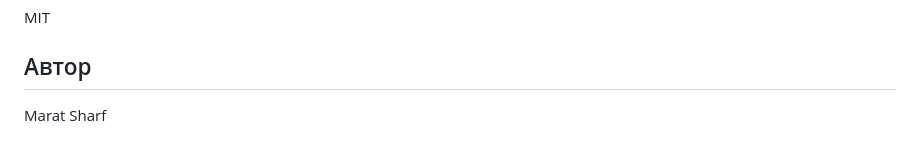
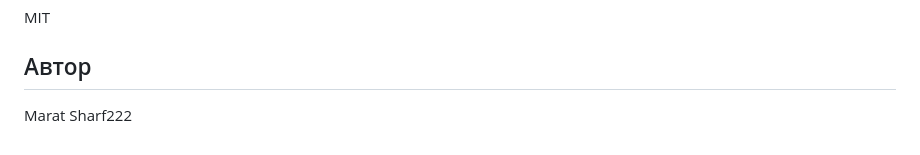
Before and after one commit to MaratSharf/stend, a Markdown page: README.md, the part around the change. GitHub-like rendering.

```diff
--- a/README.md
+++ b/README.md
@@ -216,4 +216,4 @@ MIT
 
 ## Автор
 
-Marat Sharf
+Marat Sharf222
```
